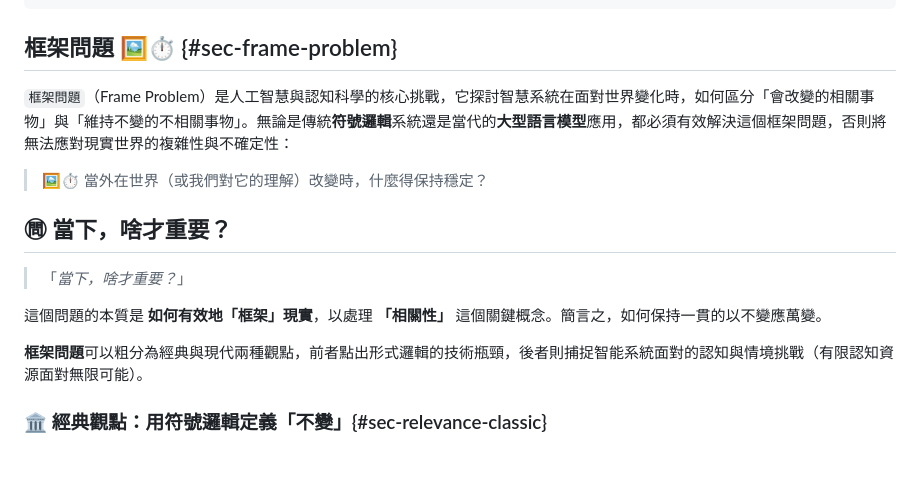
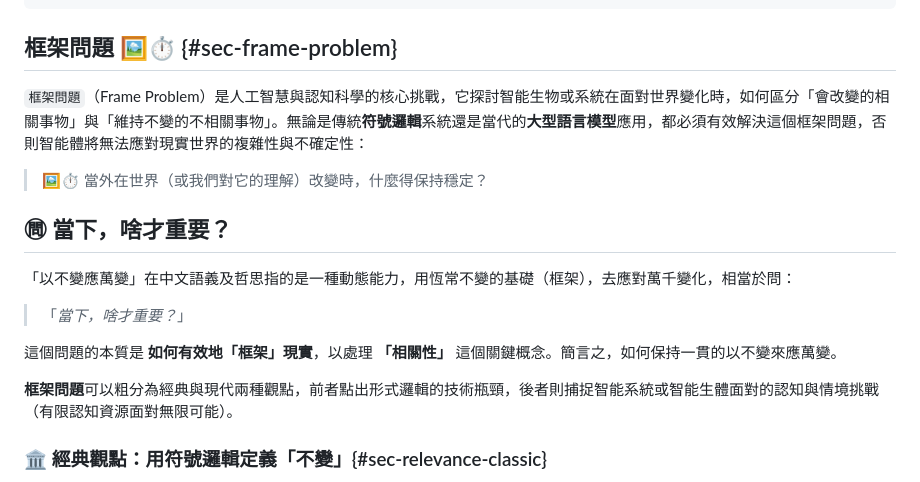
Before and after one commit to hanteng/frmAI_help, a Markdown page: 01-04-Frame_Problem.zh-hant.md, the part around the change. Rendered like a GitHub page; blank space fills up the shorter version.

```diff
--- a/01-04-Frame_Problem.zh-hant.md
+++ b/01-04-Frame_Problem.zh-hant.md
@@ -8,17 +8,19 @@ tags:
 ---
 ## 框架問題 🖼️⏱️ {#sec-frame-problem}
 
-`框架問題`（Frame Problem）是人工智慧與認知科學的核心挑戰，它探討智慧系統在面對世界變化時，如何區分「會改變的相關事物」與「維持不變的不相關事物」。無論是傳統**符號邏輯**系統還是當代的**大型語言模型**應用，都必須有效解決這個框架問題，否則將無法應對現實世界的複雜性與不確定性：
+`框架問題`（Frame Problem）是人工智慧與認知科學的核心挑戰，它探討智能生物或系統在面對世界變化時，如何區分「會改變的相關事物」與「維持不變的不相關事物」。無論是傳統**符號邏輯**系統還是當代的**大型語言模型**應用，都必須有效解決這個框架問題，否則智能體將無法應對現實世界的複雜性與不確定性：
 
 > 🖼️⏱️ 當外在世界（或我們對它的理解）改變時，什麼得保持穩定？
 
 ## ㉄ 當下，啥才重要？
 
+「以不變應萬變」在中文語義及哲思指的是一種動態能力，用恆常不變的基礎（框架），去應對萬千變化，相當於問：
+
 > 「_當下，啥才重要？_」
 
-這個問題的本質是 **如何有效地「框架」現實**，以處理 **「相關性」** 這個關鍵概念。簡言之，如何保持一貫的以不變應萬變。
+這個問題的本質是 **如何有效地「框架」現實**，以處理 **「相關性」** 這個關鍵概念。簡言之，如何保持一貫的以不變來應萬變。
 
-**框架問題**可以粗分為經典與現代兩種觀點，前者點出形式邏輯的技術瓶頸，後者則捕捉智能系統面對的認知與情境挑戰（有限認知資源面對無限可能）。
+**框架問題**可以粗分為經典與現代兩種觀點，前者點出形式邏輯的技術瓶頸，後者則捕捉智能系統或智能生體面對的認知與情境挑戰（有限認知資源面對無限可能）。
 
 ### 🏛️ 經典觀點：用符號邏輯定義「不變」{#sec-relevance-classic}
 
```
Also changed, not shown: 01-04-Frame_Problem.en.md (+5 -11 lines).
